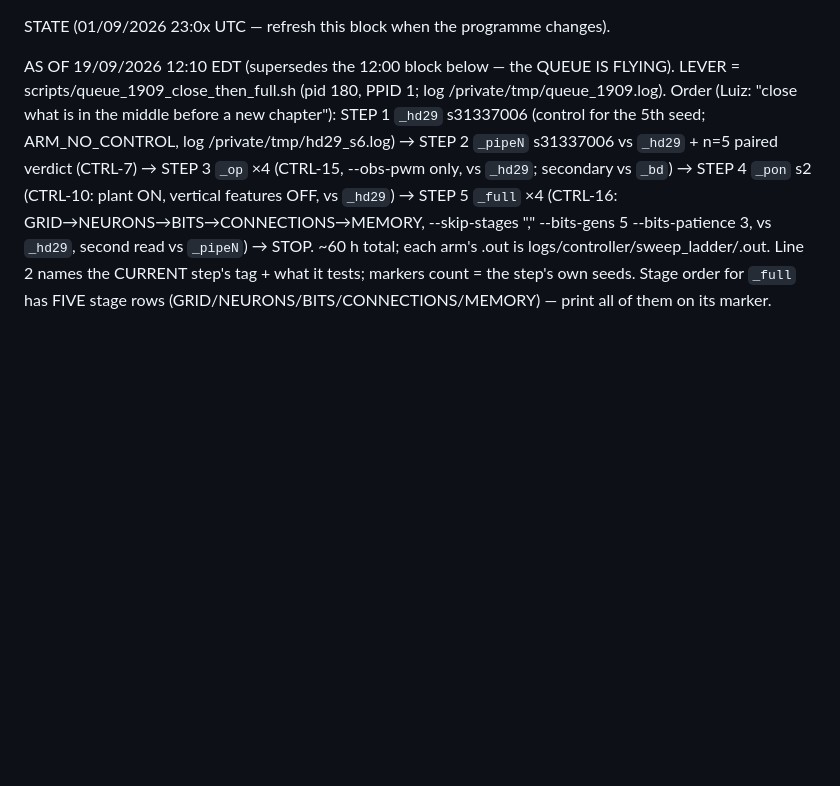
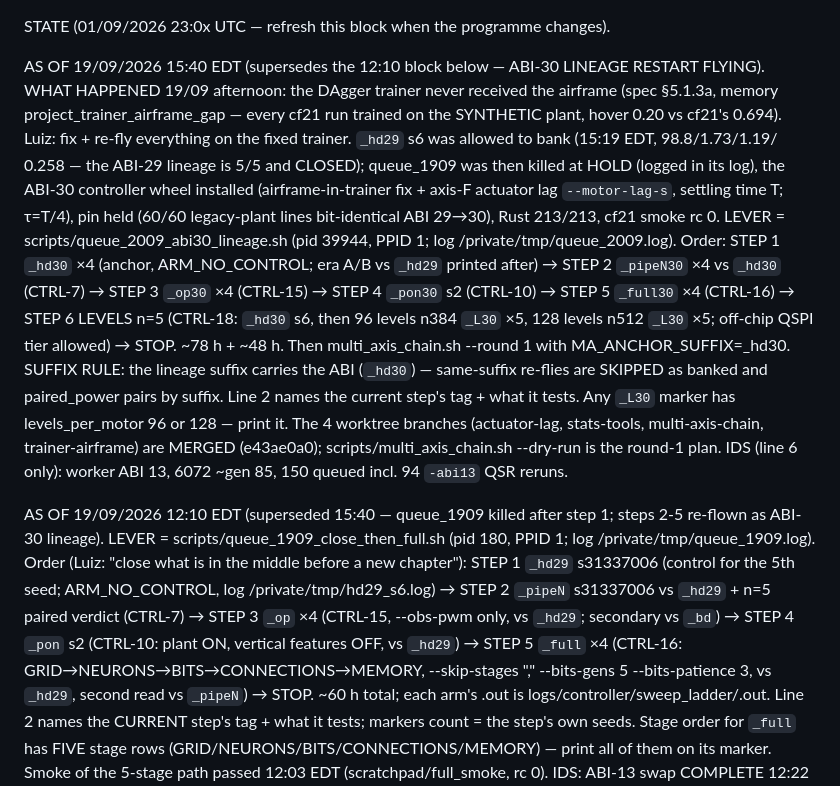
Before and after one commit to lacg/wnn, a Markdown page: docs/controller_status_tick_prompt.md, the part around the change. Rendered like a GitHub page; blank space fills up the shorter version.

Commit message:
tick STATE 15:40 19/09: ABI-30 lineage restart flying (queue_2009 pid 39944, step 1 _hd30 s2)
Co-Authored-By: Claude Opus 5 (1M context) <noreply@anthropic.com>
Claude-Session: https://claude.ai/code/session_01CvopVQqm1vWKudh2KXQ6j7

```diff
--- a/docs/controller_status_tick_prompt.md
+++ b/docs/controller_status_tick_prompt.md
@@ -148,7 +148,25 @@ If NO chain and NO controller are running, say so plainly on lines 2-3 and name
 
 STATE (01/09/2026 23:0x UTC — refresh this block when the programme changes).
 
-AS OF 19/09/2026 12:10 EDT (supersedes the 12:00 block below — the QUEUE IS FLYING).
+AS OF 19/09/2026 15:40 EDT (supersedes the 12:10 block below — ABI-30 LINEAGE RESTART FLYING).
+WHAT HAPPENED 19/09 afternoon: the DAgger trainer never received the airframe (spec §5.1.3a, memory
+project_trainer_airframe_gap — every cf21 run trained on the SYNTHETIC plant, hover 0.20 vs cf21's 0.694).
+Luiz: fix + re-fly everything on the fixed trainer. `_hd29` s6 was allowed to bank (15:19 EDT, 98.8/1.73/1.19/
+0.258 — the ABI-29 lineage is 5/5 and CLOSED); queue_1909 was then killed at HOLD (logged in its log), the
+ABI-30 controller wheel installed (airframe-in-trainer fix + axis-F actuator lag `--motor-lag-s`, settling
+time T; τ=T/4), pin held (60/60 legacy-plant lines bit-identical ABI 29→30), Rust 213/213, cf21 smoke rc 0.
+LEVER = scripts/queue_2009_abi30_lineage.sh (pid 39944, PPID 1; log /private/tmp/queue_2009.log). Order:
+STEP 1 `_hd30` ×4 (anchor, ARM_NO_CONTROL; era A/B vs `_hd29` printed after) → STEP 2 `_pipeN30` ×4 vs `_hd30`
+(CTRL-7) → STEP 3 `_op30` ×4 (CTRL-15) → STEP 4 `_pon30` s2 (CTRL-10) → STEP 5 `_full30` ×4 (CTRL-16) →
+STEP 6 LEVELS n=5 (CTRL-18: `_hd30` s6, then 96 levels n384 `_L30` ×5, 128 levels n512 `_L30` ×5; off-chip
+QSPI tier allowed) → STOP. ~78 h + ~48 h. Then multi_axis_chain.sh --round 1 with MA_ANCHOR_SUFFIX=_hd30.
+SUFFIX RULE: the lineage suffix carries the ABI (`_hd30`) — same-suffix re-flies are SKIPPED as banked and
+paired_power pairs by suffix. Line 2 names the current step's tag + what it tests. Any `_L30` marker has
+levels_per_motor 96 or 128 — print it. The 4 worktree branches (actuator-lag, stats-tools, multi-axis-chain,
+trainer-airframe) are MERGED (e43ae0a0); scripts/multi_axis_chain.sh --dry-run is the round-1 plan.
+IDS (line 6 only): worker ABI 13, 6072 ~gen 85, 150 queued incl. 94 `-abi13` QSR reruns.
+
+AS OF 19/09/2026 12:10 EDT (superseded 15:40 — queue_1909 killed after step 1; steps 2-5 re-flown as ABI-30 lineage).
 LEVER = scripts/queue_1909_close_then_full.sh (pid 180, PPID 1; log /private/tmp/queue_1909.log). Order
 (Luiz: "close what is in the middle before a new chapter"): STEP 1 `_hd29` s31337006 (control for the
 5th seed; ARM_NO_CONTROL, log /private/tmp/hd29_s6.log) → STEP 2 `_pipeN` s31337006 vs `_hd29` + n=5
```
